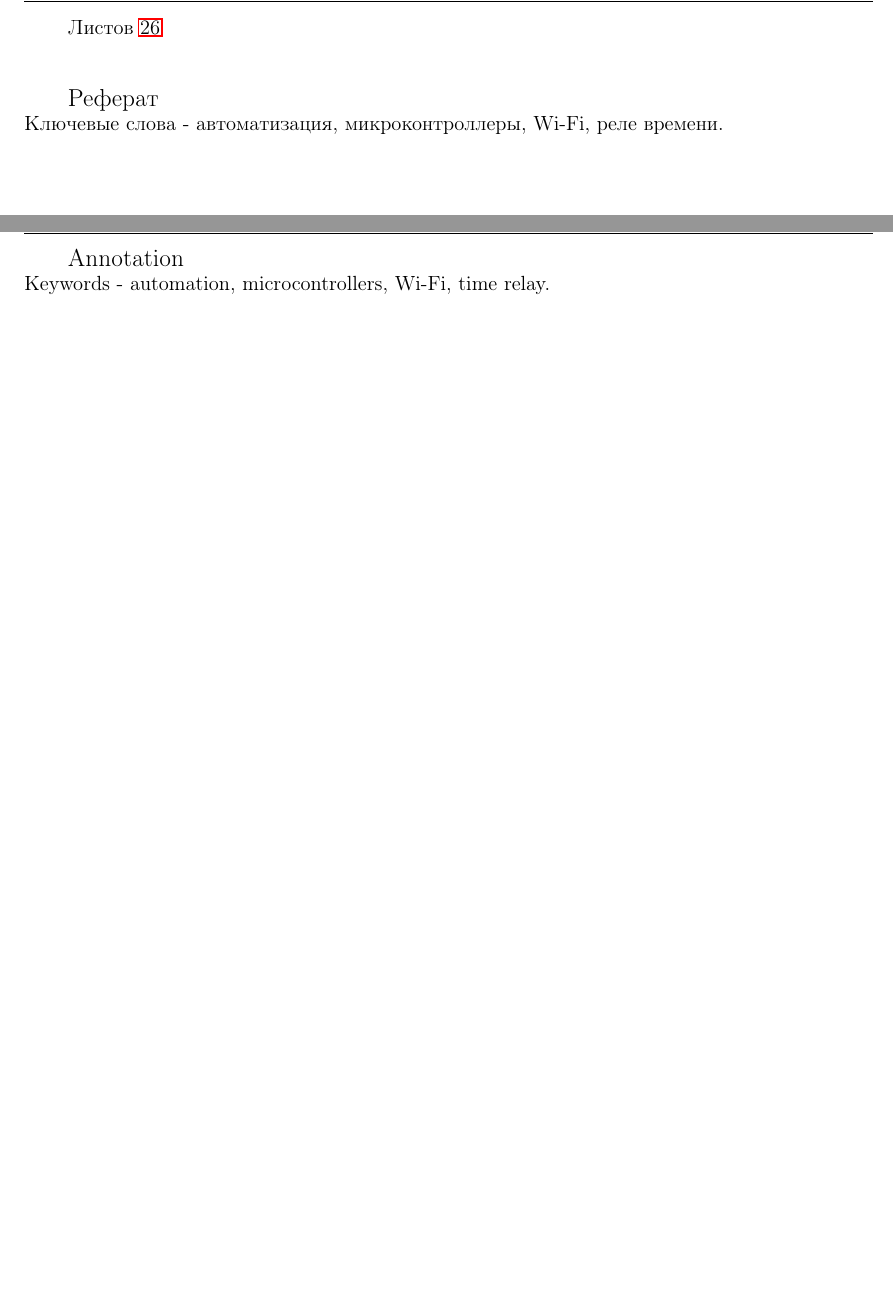
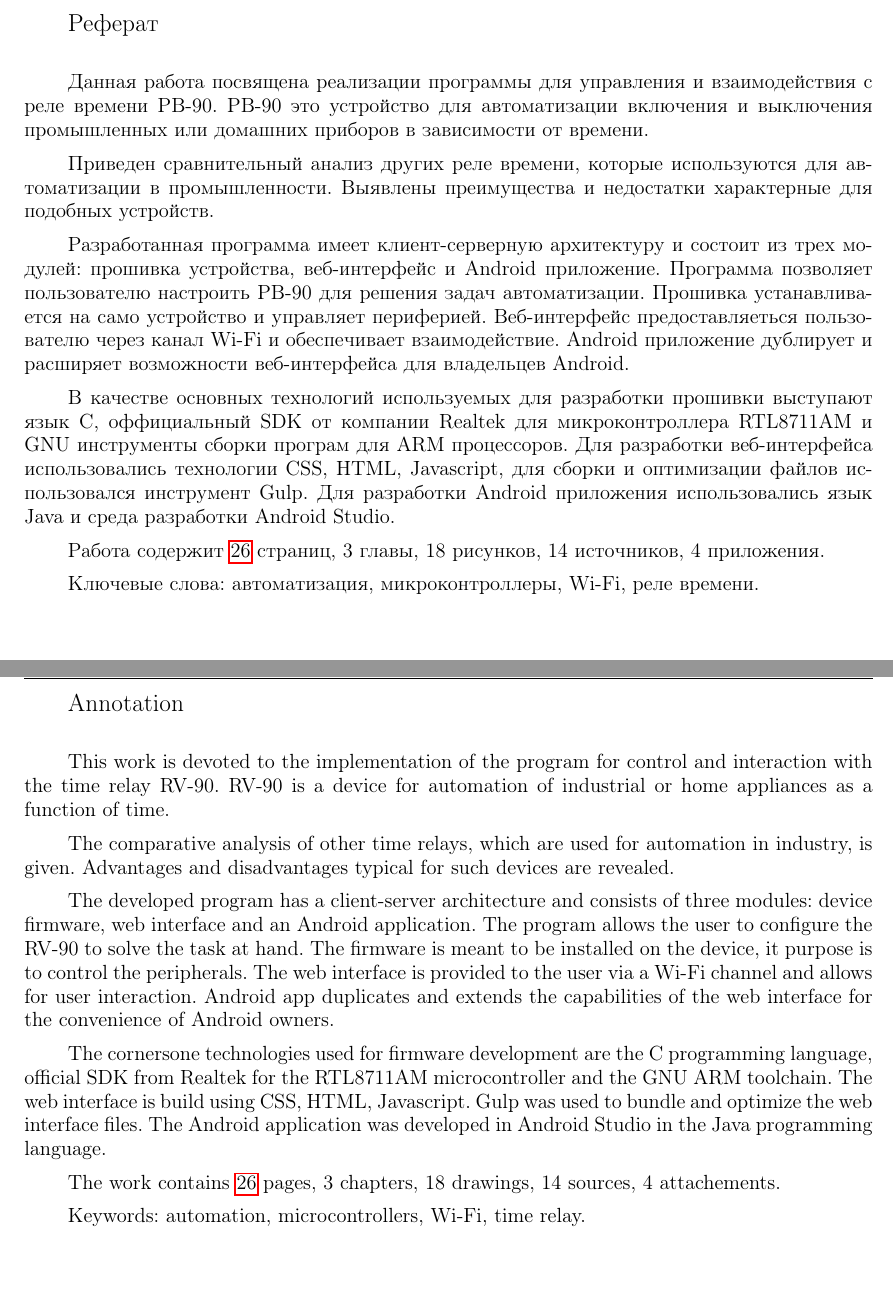
Before and after one commit to temach/coursework-time-relay, a LaTeX document (explain/explain_main.tex, which reads explain/annotation.tex, explain/twoeskd.cls): two parts of pages 2 and 3 of 29, joined at a grey line, cut at the place of the change. Compiled offline with pdfLaTeX; a LaTeX package or settings file that is missing is left out.

Commit message:
Fix annotation text. Dont automatically output total number of pages in eskd

```diff
--- a/explain/annotation.tex
+++ b/explain/annotation.tex
@@ -1,7 +1,29 @@
 \textbf{\Large Реферат} \\
-Ключевые слова - автоматизация,  микроконтроллеры, Wi-Fi, реле времени.
+
+Данная работа посвящена реализации программы для управления и взаимодействия с реле времени РВ-90. РВ-90 это устройство для автоматизации включения и выключения промышленных или домашних приборов в зависимости от времени.
+
+Приведен сравнительный анализ других реле времени, которые используются для автоматизации в промышленности. Выявлены преимущества и недостатки характерные для подобных устройств.
+
+Разработанная программа имеет клиент-серверную архитектуру и состоит из трех модулей: прошивка устройства, веб-интерфейс и Android приложение. Программа позволяет пользователю настроить РВ-90 для решения задач автоматизации. Прошивка устанавливается на само устройство и управляет периферией. Веб-интерфейс предоставляеться пользователю через канал Wi-Fi и обеспечивает взаимодействие. Android приложение дублирует и расширяет возможности веб-интерфейса для владельцев Android.
+
+В качестве основных технологий используемых для разработки прошивки выступают язык С, оффициальный SDK от компании Realtek для микроконтроллера RTL8711AM и GNU инструменты сборки програм для ARM процессоров. Для разработки веб-интерфейса использовались технологии CSS, HTML, Javascript, для сборки и оптимизации файлов использовался инструмент Gulp. Для разработки Android приложения использовались язык Java и среда разработки Android Studio.
+
+Работа содержит \pageref{LastPage} страниц, 3 главы, 18 рисунков, 14 источников, 4 приложения.
+
+\textbf{Ключевые слова:} автоматизация,  микроконтроллеры, Wi-Fi, реле времени.
 
 \newpage
 
 \textbf{\Large Annotation} \\
-Keywords - automation, microcontrollers, Wi-Fi, time relay.
+
+This work is devoted to the implementation of the program for control and interaction with the time relay RV-90. RV-90 is a device for automation of industrial or home appliances as a function of time.
+
+The comparative analysis of other time relays, which are used for automation in industry, is given. Advantages and disadvantages typical for such devices are revealed.
+
+The developed program has a client-server architecture and consists of three modules: device firmware, web interface and an Android application. The program allows the user to configure the RV-90 to solve the task at hand. The firmware is meant to be installed on the device, it purpose is to control the peripherals. The web interface is provided to the user via a Wi-Fi channel and allows for user interaction. Android app duplicates and extends the capabilities of the web interface for the convenience of Android owners.
+
+The cornersone technologies used for firmware development are the C programming language, official SDK from Realtek for the RTL8711AM microcontroller and the GNU ARM toolchain. The web interface is build using CSS, HTML, Javascript. Gulp was used to bundle and optimize the web interface files. The Android application was developed in Android Studio in the Java programming language.
+
+The work contains \pageref{LastPage} pages, 3 chapters, 18 drawings, 14 sources, 4 attachements.
+
+\textbf{Keywords:} automation, microcontrollers, Wi-Fi, time relay.
--- a/explain/twoeskd.cls
+++ b/explain/twoeskd.cls
@@ -382,7 +382,7 @@ format (V.Fyodorov@tltsu.ru)]
         {\bfseries\Large \eskd@title@iv}\mbox{}\\[3mm]
         {\large\eskd@title@subiv}\\[3mm]
         {\large\eskd@typeid}\\[3mm]
-        {\large\eskd@totalpages}\\[3mm]
+        % {\large\eskd@totalpages}\\[3mm]
     \end{center}
     \vfill
     \begin{center}
@@ -407,7 +407,7 @@ format (V.Fyodorov@tltsu.ru)]
   \set@eskd@bottom{15mm}
   \eskd@maketitle
   \set@eskd@bottom{55mm}
-  {\large\eskd@totalpages}\\[3mm]
+  % {\large\eskd@totalpages}\\[3mm]
   % \eskd@makesecond
 
   \pagestyle{myhorizontaltable}
```
